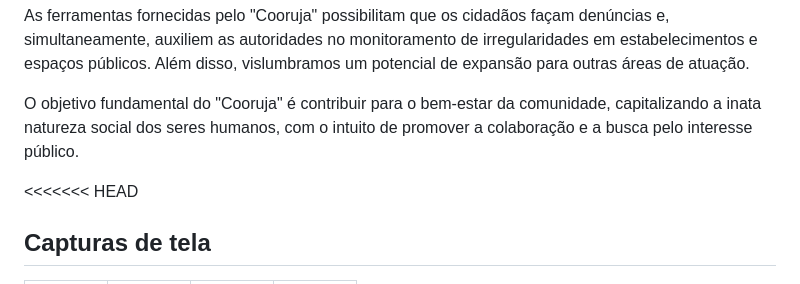
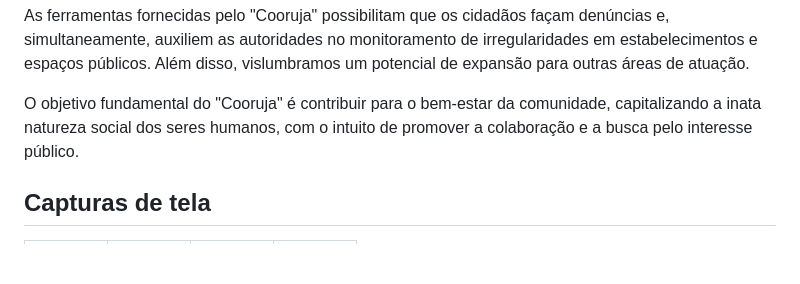
Before and after one commit to ProjetoHardTech/CorujaFrontend, a Markdown page: README.md, the part around one of its changes. Rendered like a GitHub page; blank space fills up the shorter version.

```diff
--- a/README.md
+++ b/README.md
@@ -12,7 +12,6 @@ As ferramentas fornecidas pelo "Cooruja" possibilitam que os cidadãos façam de
 O objetivo fundamental do "Cooruja" é contribuir para o bem-estar da comunidade, capitalizando a inata natureza social dos seres humanos, com o intuito de promover a colaboração e a busca pelo interesse público.
 
 
-<<<<<<< HEAD
 ## Capturas de tela
 |![Web 1](https://github.com/ProjetoCooruja/CorujaFrontend/blob/main/assets/landingpage.png)| ![Web 2](https://github.com/ProjetoCooruja/CorujaFrontend/blob/main/assets/perfil.png) |  <img src="./screenshots/creditos.png" width="2000px"> | ![Web 2](https://github.com/ProjetoCooruja/CorujaFrontend/blob/main/assets/relatar.png) |
 |:---:|:---:|:---:|:---:|
```
Also changed, not shown: other parts of README.md (+0 -1 lines).
